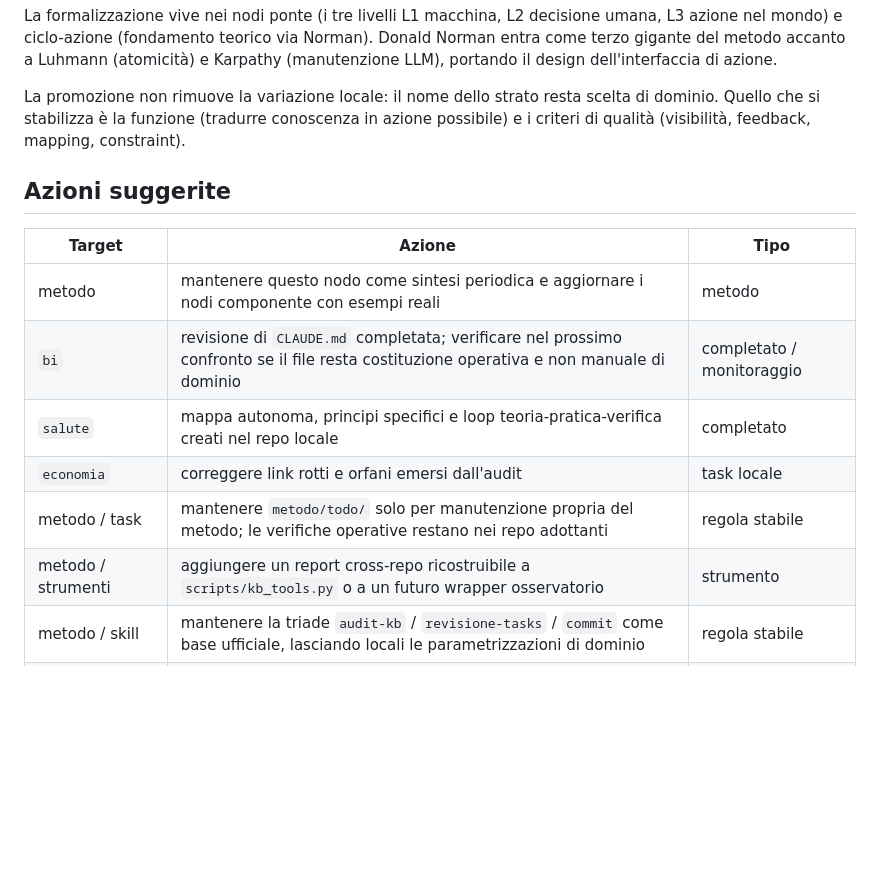
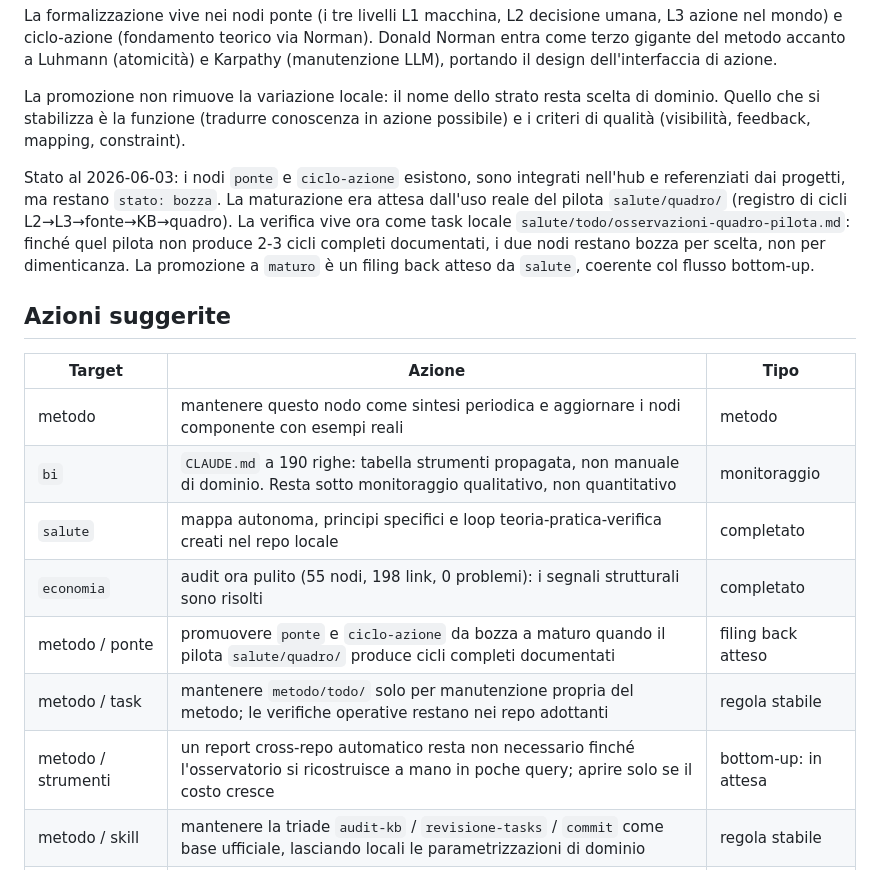
Before and after one commit to steledama/method, a Markdown page: kb/confronto-progetti-adottanti.md, the part around one of its changes. GitHub-like rendering; blank space fills up the shorter version.

```diff
--- a/kb/confronto-progetti-adottanti.md
+++ b/kb/confronto-progetti-adottanti.md
@@ -66,16 +68,19 @@ La formalizzazione vive nei nodi ponte (i tre livelli L1 macchina, L2 decisione
 
 La promozione non rimuove la variazione locale: il nome dello strato resta scelta di dominio. Quello che si stabilizza è la funzione (tradurre conoscenza in azione possibile) e i criteri di qualità (visibilità, feedback, mapping, constraint).
 
+Stato al 2026-06-03: i nodi `ponte` e `ciclo-azione` esistono, sono integrati nell'hub e referenziati dai progetti, ma restano `stato: bozza`. La maturazione era attesa dall'uso reale del pilota `salute/quadro/` (registro di cicli L2→L3→fonte→KB→quadro). La verifica vive ora come task locale `salute/todo/osservazioni-quadro-pilota.md`: finché quel pilota non produce 2-3 cicli completi documentati, i due nodi restano bozza per scelta, non per dimenticanza. La promozione a `maturo` è un filing back atteso da `salute`, coerente col flusso bottom-up.
+
 ## Azioni suggerite
 
 | Target               | Azione                                                                                                                                  | Tipo                      |
 | -------------------- | --------------------------------------------------------------------------------------------------------------------------------------- | ------------------------- |
 | metodo               | mantenere questo nodo come sintesi periodica e aggiornare i nodi componente con esempi reali                                            | metodo                    |
-| `bi`                 | revisione di `CLAUDE.md` completata; verificare nel prossimo confronto se il file resta costituzione operativa e non manuale di dominio | completato / monitoraggio |
+| `bi`                 | `CLAUDE.md` a 190 righe: tabella strumenti propagata, non manuale di dominio. Resta sotto monitoraggio qualitativo, non quantitativo    | monitoraggio              |
 | `salute`             | mappa autonoma, principi specifici e loop teoria-pratica-verifica creati nel repo locale                                                | completato                |
-| `economia`           | correggere link rotti e orfani emersi dall'audit                                                                                        | task locale               |
+| `economia`           | audit ora pulito (55 nodi, 198 link, 0 problemi): i segnali strutturali sono risolti                                                    | completato                |
+| metodo / ponte       | promuovere `ponte` e `ciclo-azione` da bozza a maturo quando il pilota `salute/quadro/` produce cicli completi documentati             | filing back atteso        |
 | metodo / task        | mantenere `metodo/todo/` solo per manutenzione propria del metodo; le verifiche operative restano nei repo adottanti                    | regola stabile            |
-| metodo / strumenti   | aggiungere un report cross-repo ricostruibile a `scripts/kb_tools.py` o a un futuro wrapper osservatorio                                | strumento                 |
+| metodo / strumenti   | un report cross-repo automatico resta non necessario finché l'osservatorio si ricostruisce a mano in poche query; aprire solo se il costo cresce | bottom-up: in attesa      |
 | metodo / skill       | mantenere la triade `audit-kb` / `revisione-tasks` / `commit` come base ufficiale, lasciando locali le parametrizzazioni di dominio     | regola stabile            |
 | metodo / frontmatter | policy chiarita: `kb/` e `todo/` hanno frontmatter minimale; i file root ne restano privi                                               | completato                |
 
```
Also changed, not shown: other parts of kb/confronto-progetti-adottanti.md (+8 -6 lines), log.md (+28 -0 lines).
